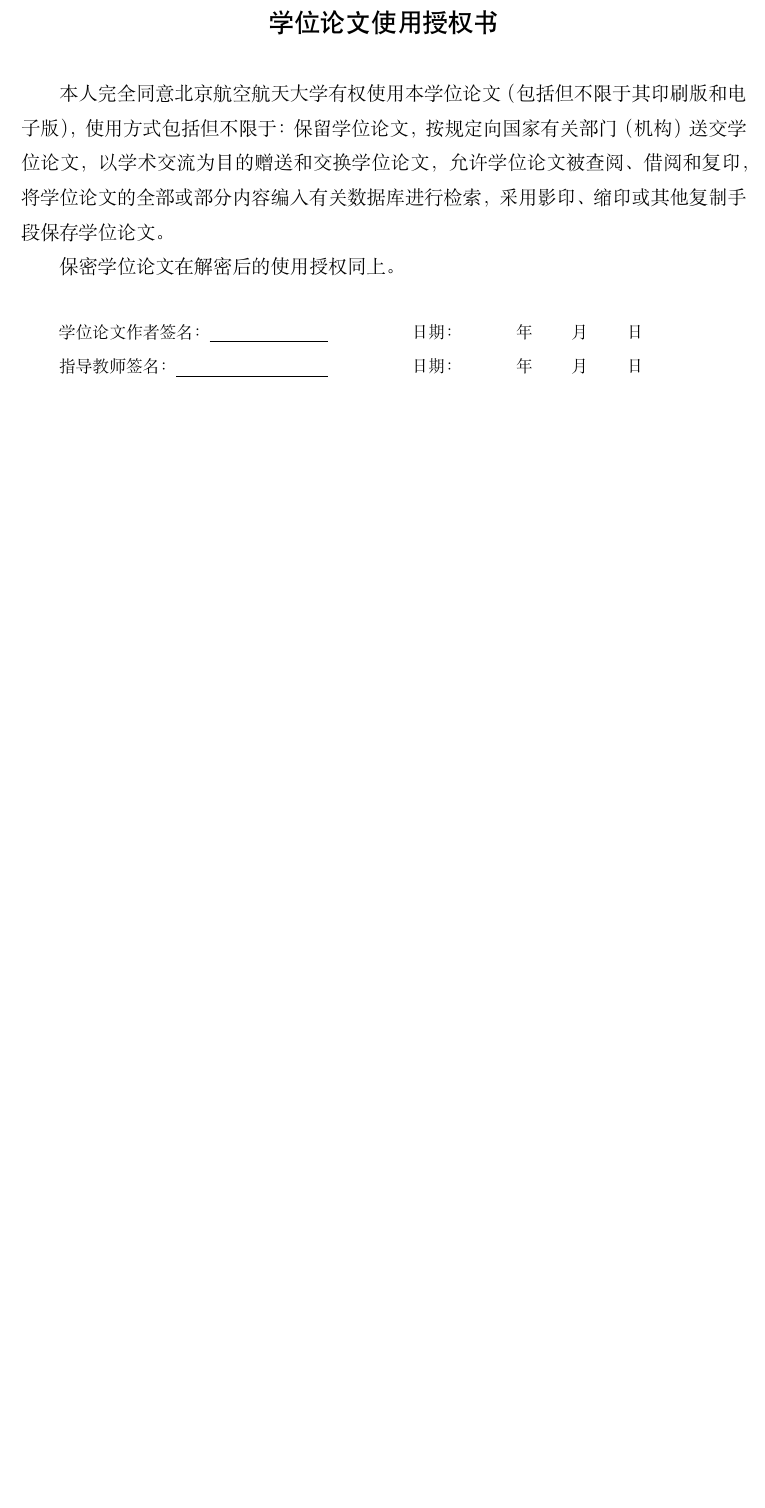
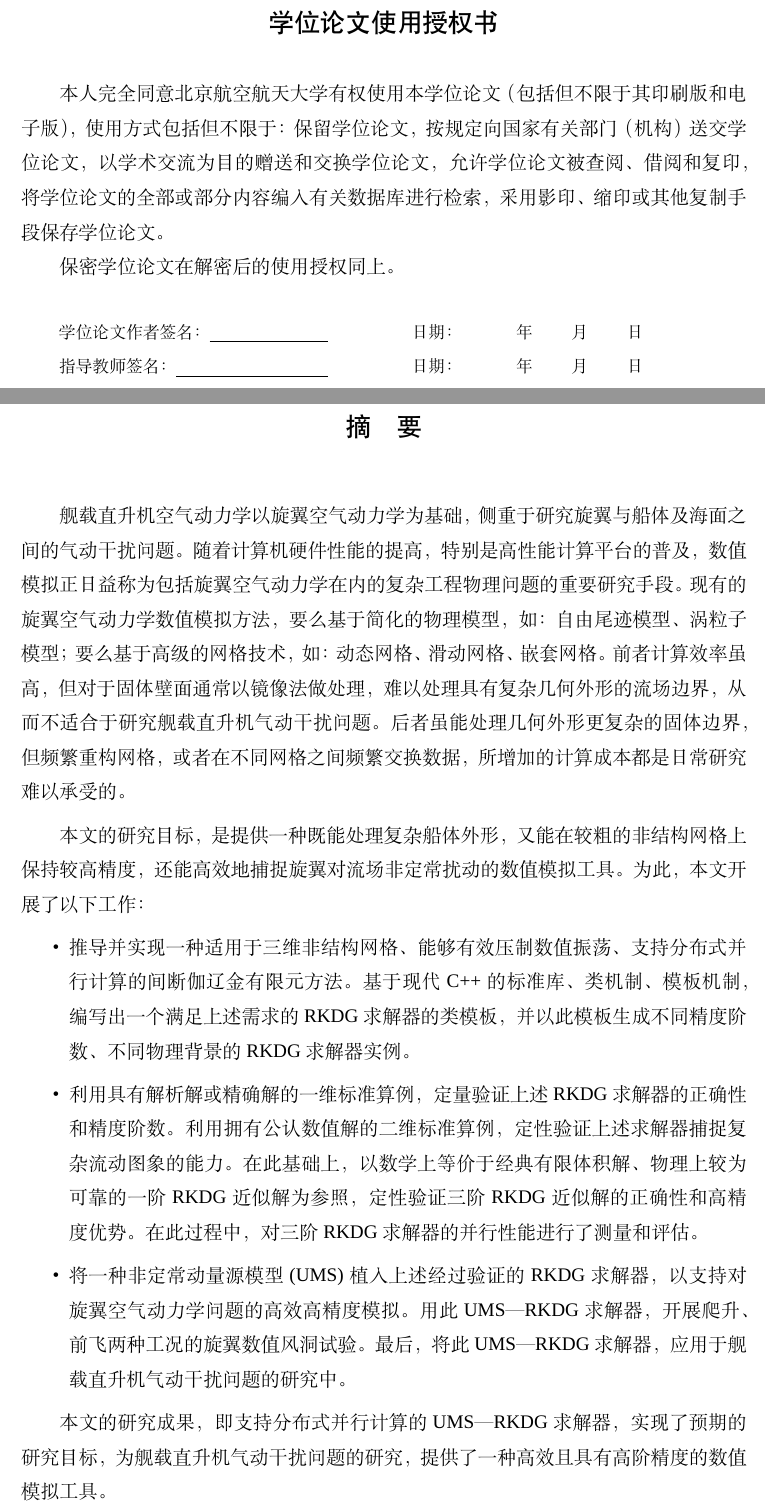
Before and after one commit to pvc1989/phdthesis, a LaTeX thesis (thesis/main.tex, which reads thesis/abstract.tex): part of page 9 of 26 before the commit and two parts of pages 9 and 11 of 26 after it, the two joined at a grey line, cut so that both start at the same text, the shorter picture padded with empty space. Compiled offline with XeLaTeX; a missing font is replaced by an installed copy or a similar font.

Commit message:
Write the abstract.

```diff
--- /dev/null
+++ b/thesis/abstract.tex
@@ -0,0 +1,20 @@
+% !Mode:: "TeX:UTF-8"
+
+% 中英文摘要
+\begin{cabstract}
+舰载直升机空气动力学以旋翼空气动力学为基础，侧重于研究旋翼与船体及海面之间的气动干扰问题。
+随着计算机硬件性能的提高，特别是高性能计算平台的普及，数值模拟正日益称为包括旋翼空气动力学在内的复杂工程物理问题的重要研究手段。
+现有的旋翼空气动力学数值模拟方法，要么基于简化的物理模型，如：自由尾迹模型、涡粒子模型；要么基于高级的网格技术，如：动态网格、滑动网格、嵌套网格。
+前者计算效率虽高，但对于固体壁面通常以镜像法做处理，难以处理具有复杂几何外形的流场边界，从而不适合于研究舰载直升机气动干扰问题。
+后者虽能处理几何外形更复杂的固体边界，但频繁重构网格，或者在不同网格之间频繁交换数据，所增加的计算成本都是日常研究难以承受的。
+
+本文的研究目标，是提供一种既能处理复杂船体外形，又能在较粗的非结构网格上保持较高精度，还能高效地捕捉旋翼对流场非定常扰动的数值模拟工具。
+为此，本文开展了以下工作：
+\begin{itemize}
+\item 推导并实现一种适用于三维非结构网格、能够有效压制数值振荡、支持分布式并行计算的间断伽辽金有限元方法。基于现代 C++ 的标准库、类机制、模板机制，编写出一个满足上述需求的 RKDG 求解器的类模板，并以此模板生成不同精度阶数、不同物理背景的 RKDG 求解器实例。
+\item 利用具有解析解或精确解的一维标准算例，定量验证上述 RKDG 求解器的正确性和精度阶数。利用拥有公认数值解的二维标准算例，定性验证上述求解器捕捉复杂流动图象的能力。在此基础上，以数学上等价于经典有限体积解、物理上较为可靠的一阶 RKDG近似解为参照，定性验证三阶 RKDG 近似解的正确性和高精度优势。在此过程中，对三阶 RKDG 求解器的并行性能进行了测量和评估。
+\item 将一种非定常动量源模型 (UMS) 植入上述经过验证的 RKDG 求解器，以支持对旋翼空气动力学问题的高效高精度模拟。用此 UMS—RKDG 求解器，开展爬升、前飞两种工况的旋翼数值风洞试验。最后，将此 UMS—RKDG 求解器，应用于舰载直升机气动干扰问题的研究中。
+\end{itemize}
+
+本文的研究成果，即支持分布式并行计算的 UMS—RKDG 求解器，实现了预期的研究目标，为舰载直升机气动干扰问题的研究，提供了一种高效且具有高阶精度的数值模拟工具。
+\end{cabstract}
--- a/thesis/main.tex
+++ b/thesis/main.tex
@@ -1,4 +1,5 @@
 % !Mode:: "TeX:UTF-8"
+\PassOptionsToPackage{draft}{graphicx}
 \documentclass[doctor,openright,twoside,color,AutoFakeBold=true]{buaathesis}
 
 % 参考文献
@@ -83,6 +84,9 @@
 \theoremstyle{definition}
 \newtheorem{condition}[thm]{\protect\conditionname}
 
+\def\th@plain{%
+	\hwkaiti % body font
+}
 \def\th@definition{%
 	\fangsong % body font
 }
```
Also changed, not shown: thesis/abstract.tex (18 more changed lines), thesis/main.tex (4 more changed lines).
